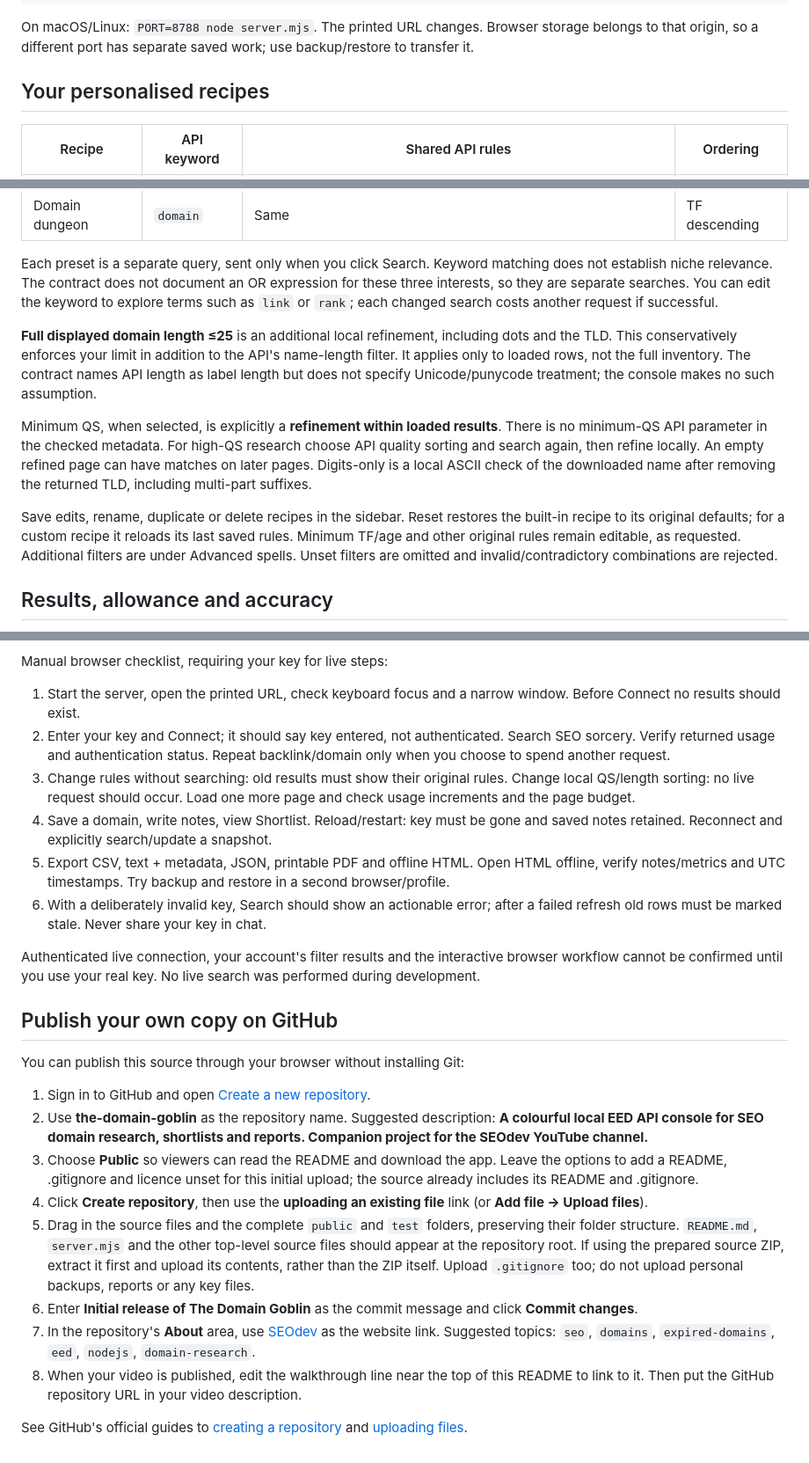
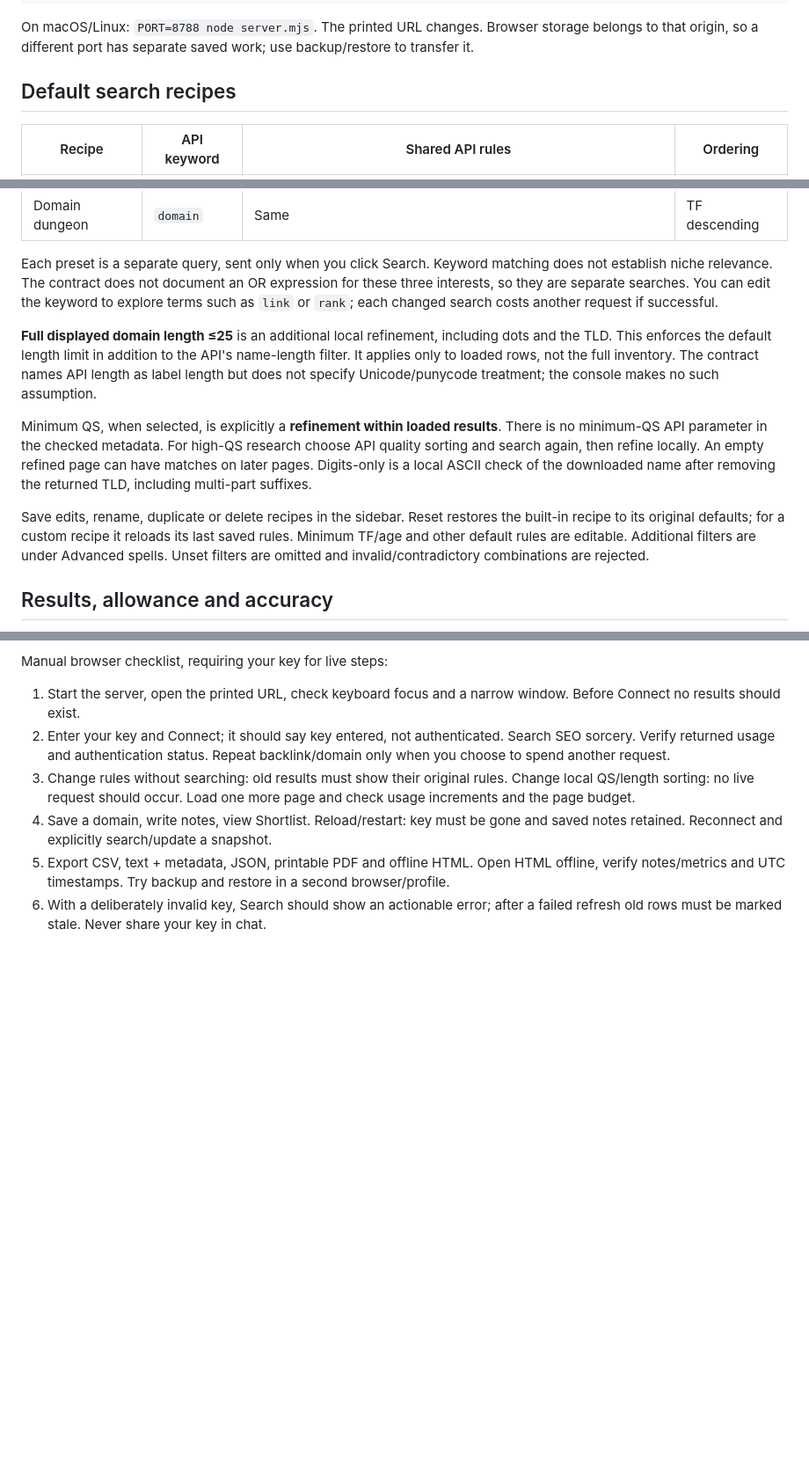
Before and after one commit to jimbo2779/TheDomainGoblin, a Markdown page: README.md, 3 parts joined by grey strips. Shown at 88% size. Drawn GitHub-style; blank space fills up the shorter version.

```diff
--- a/README.md
+++ b/README.md
@@ -63,7 +62,7 @@ node server.mjs
 
 On macOS/Linux: `PORT=8788 node server.mjs`. The printed URL changes. Browser storage belongs to that origin, so a different port has separate saved work; use backup/restore to transfer it.
 
-## Your personalised recipes
+## Default search recipes
 
 | Recipe | API keyword | Shared API rules | Ordering |
 | --- | --- | --- | --- |
@@ -73,11 +72,11 @@ On macOS/Linux: `PORT=8788 node server.mjs`. The printed URL changes. Browser st
 
 Each preset is a separate query, sent only when you click Search. Keyword matching does not establish niche relevance. The contract does not document an OR expression for these three interests, so they are separate searches. You can edit the keyword to explore terms such as `link` or `rank`; each changed search costs another request if successful.
 
-**Full displayed domain length ≤25** is an additional local refinement, including dots and the TLD. This conservatively enforces your limit in addition to the API's name-length filter. It applies only to loaded rows, not the full inventory. The contract names API length as label length but does not specify Unicode/punycode treatment; the console makes no such assumption.
+**Full displayed domain length ≤25** is an additional local refinement, including dots and the TLD. This enforces the default length limit in addition to the API's name-length filter. It applies only to loaded rows, not the full inventory. The contract names API length as label length but does not specify Unicode/punycode treatment; the console makes no such assumption.
 
 Minimum QS, when selected, is explicitly a **refinement within loaded results**. There is no minimum-QS API parameter in the checked metadata. For high-QS research choose API quality sorting and search again, then refine locally. An empty refined page can have matches on later pages. Digits-only is a local ASCII check of the downloaded name after removing the returned TLD, including multi-part suffixes.
 
-Save edits, rename, duplicate or delete recipes in the sidebar. Reset restores the built-in recipe to its original defaults; for a custom recipe it reloads its last saved rules. Minimum TF/age and other original rules remain editable, as requested. Additional filters are under Advanced spells. Unset filters are omitted and invalid/contradictory combinations are rejected.
+Save edits, rename, duplicate or delete recipes in the sidebar. Reset restores the built-in recipe to its original defaults; for a custom recipe it reloads its last saved rules. Minimum TF/age and other default rules are editable. Additional filters are under Advanced spells. Unset filters are omitted and invalid/contradictory combinations are rejected.
 
 ## Results, allowance and accuracy
 
@@ -138,20 +137,3 @@ Manual browser checklist, requiring your key for live steps:
 4. Save a domain, write notes, view Shortlist. Reload/restart: key must be gone and saved notes retained. Reconnect and explicitly search/update a snapshot.
 5. Export CSV, text + metadata, JSON, printable PDF and offline HTML. Open HTML offline, verify notes/metrics and UTC timestamps. Try backup and restore in a second browser/profile.
 6. With a deliberately invalid key, Search should show an actionable error; after a failed refresh old rows must be marked stale. Never share your key in chat.
-
-Authenticated live connection, your account's filter results and the interactive browser workflow cannot be confirmed until you use your real key. No live search was performed during development.
-
-## Publish your own copy on GitHub
-
-You can publish this source through your browser without installing Git:
-
-1. Sign in to GitHub and open [Create a new repository](https://github.com/new).
-2. Use **the-domain-goblin** as the repository name. Suggested description: **A colourful local EED API console for SEO domain research, shortlists and reports. Companion project for the SEOdev YouTube channel.**
-3. Choose **Public** so viewers can read the README and download the app. Leave the options to add a README, .gitignore and licence unset for this initial upload; the source already includes its README and .gitignore.
-4. Click **Create repository**, then use the **uploading an existing file** link (or **Add file → Upload files**).
-5. Drag in the source files and the complete `public` and `test` folders, preserving their folder structure. `README.md`, `server.mjs` and the other top-level source files should appear at the repository root. If using the prepared source ZIP, extract it first and upload its contents, rather than the ZIP itself. Upload `.gitignore` too; do not upload personal backups, reports or any key files.
-6. Enter **Initial release of The Domain Goblin** as the commit message and click **Commit changes**.
-7. In the repository's **About** area, use [SEOdev](https://www.youtube.com/@SEOdev) as the website link. Suggested topics: `seo`, `domains`, `expired-domains`, `eed`, `nodejs`, `domain-research`.
-8. When your video is published, edit the walkthrough line near the top of this README to link to it. Then put the GitHub repository URL in your video description.
-
-See GitHub's official guides to [creating a repository](https://docs.github.com/en/repositories/creating-and-managing-repositories/creating-a-new-repository) and [uploading files](https://docs.github.com/en/repositories/working-with-files/managing-files/adding-a-file-to-a-repository).
```
Also changed, not shown: other parts of README.md (+2 -3 lines).
